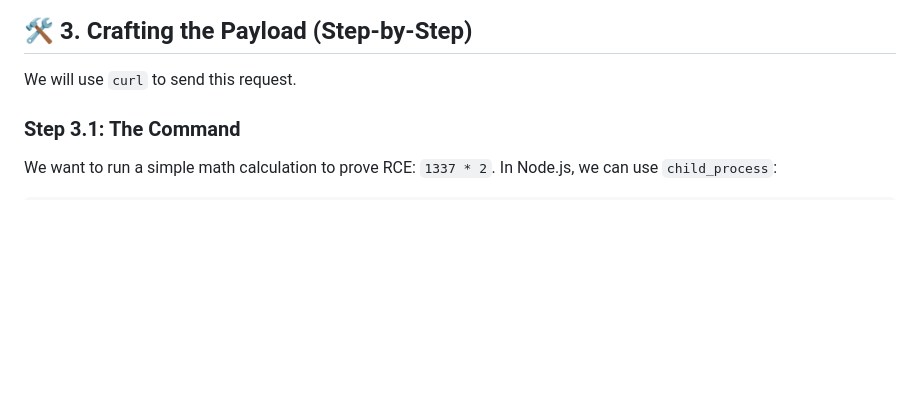
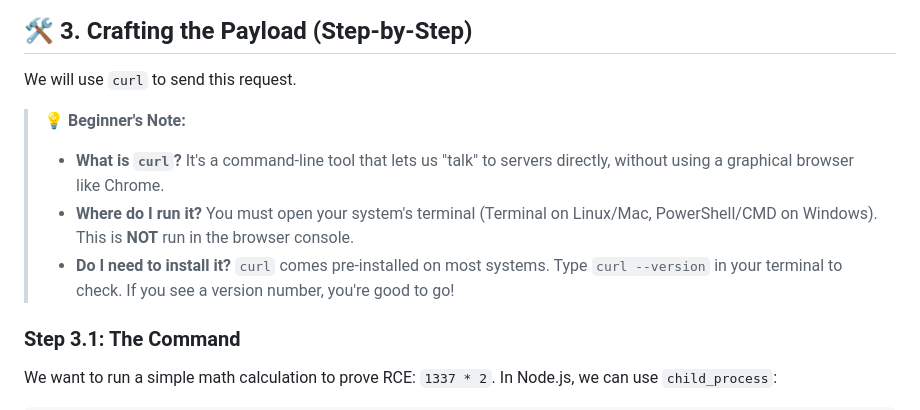
Before and after one commit to yz9yt/React2Shell-CTF, a Markdown page: WALKTHROUGH_EN.md, the part around the change. Rendered like a GitHub page; blank space fills up the shorter version.

```diff
--- a/WALKTHROUGH_EN.md
+++ b/WALKTHROUGH_EN.md
@@ -37,6 +37,11 @@ We need to construct a multipart request with this JSON structure:
 ## 🛠️ 3. Crafting the Payload (Step-by-Step)
 
 We will use `curl` to send this request.
+
+> **💡 Beginner's Note:**
+> *   **What is `curl`?** It's a command-line tool that lets us "talk" to servers directly, without using a graphical browser like Chrome.
+> *   **Where do I run it?** You must open your system's terminal (Terminal on Linux/Mac, PowerShell/CMD on Windows). This is **NOT** run in the browser console.
+> *   **Do I need to install it?** `curl` comes pre-installed on most systems. Type `curl --version` in your terminal to check. If you see a version number, you're good to go!
 
 ### Step 3.1: The Command
 We want to run a simple math calculation to prove RCE: `1337 * 2`.
```
Also changed, not shown: WALKTHROUGH_ES.md (+5 -0 lines).
